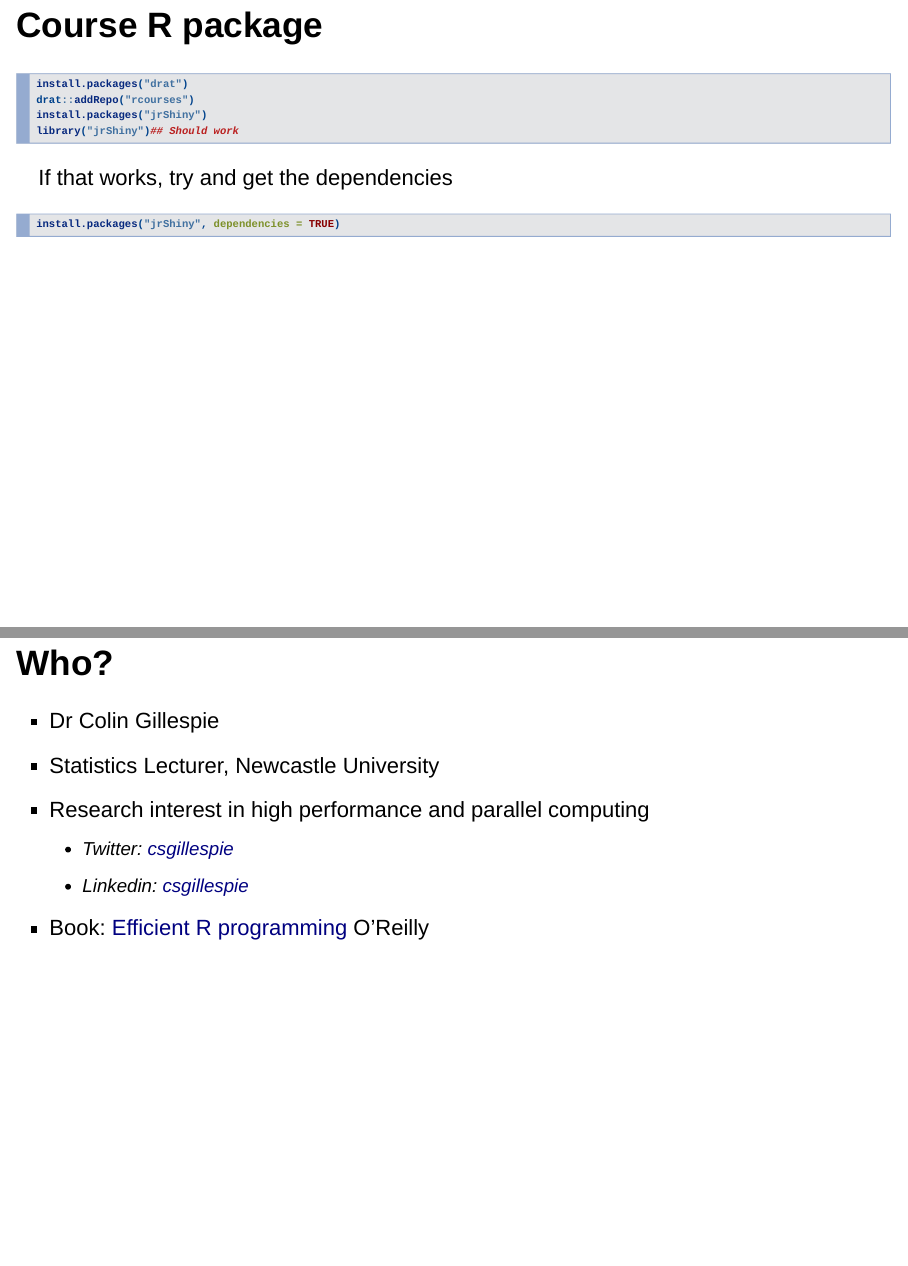
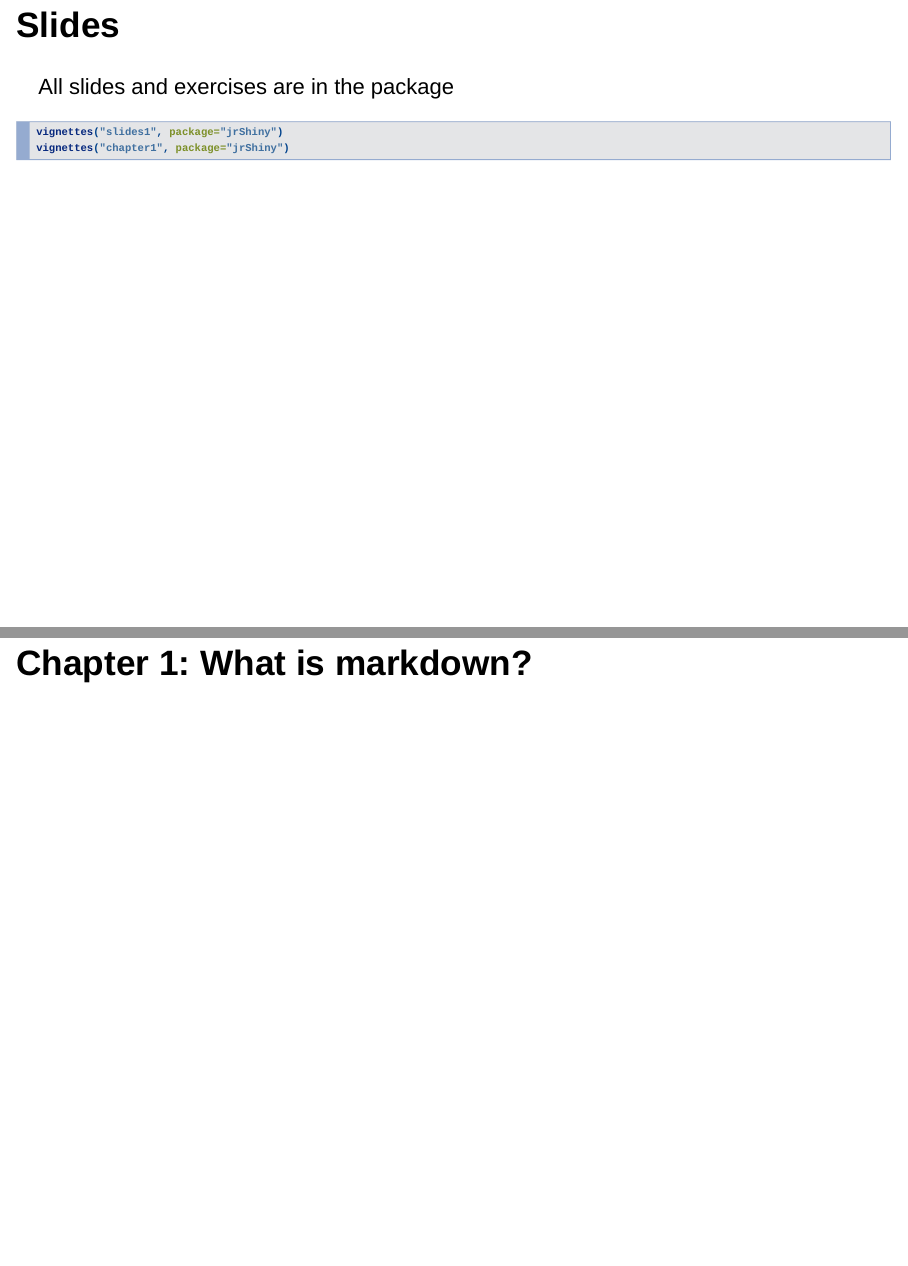
Before and after one commit to jr-packages/jrAutomate, an R Markdown document (vignettes/slides1.Rmd): pages 4 and 5 of 28 before the commit and pages 4 and 5 of 26 after it, joined at a grey line. Rendered offline with R 4.5, knitr and Pandoc, with nearby package versions; drawn as Slidy slides in place of the format the file asks for.

Commit message:
Last minute changes

````diff
--- a/vignettes/slides1.Rmd
+++ b/vignettes/slides1.Rmd
@@ -12,29 +12,6 @@ css: left.css
 -->
 
 # Overview
-## Course R package
-
-```{r eval=FALSE}
-install.packages("drat")
-drat::addRepo("rcourses")
-install.packages("jrShiny")
-library("jrShiny")## Should work
-```
-
-If that works, try and get the dependencies
-```{r eval=FALSE}
-install.packages("jrShiny", dependencies = TRUE)
-```
-
-## Who?
-
-* Dr Colin Gillespie
-* Statistics Lecturer, Newcastle University
-* Research interest in high performance and parallel computing
-  * Twitter: [csgillespie](https://twitter.com/csgillespie)
-  * Linkedin: [csgillespie](https://uk.linkedin.com/in/colin-gillespie-25028332)
-* Book: [Efficient R programming](https://github.com/csgillespie/efficientR) O'Reilly
-
 ## Slides
 
 All slides and exercises are in the package
````
Also changed, not shown: vignettes/twitter.Rmd (+1 -1 lines).
